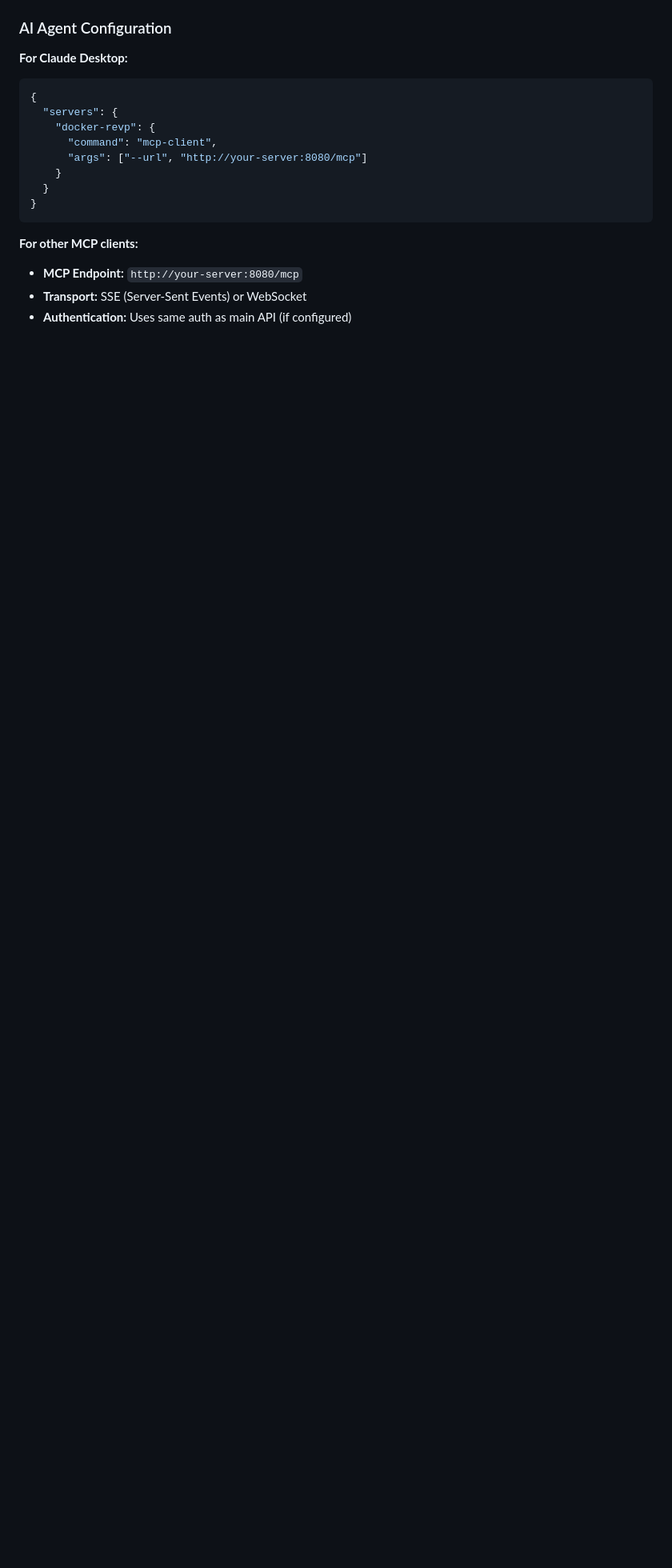
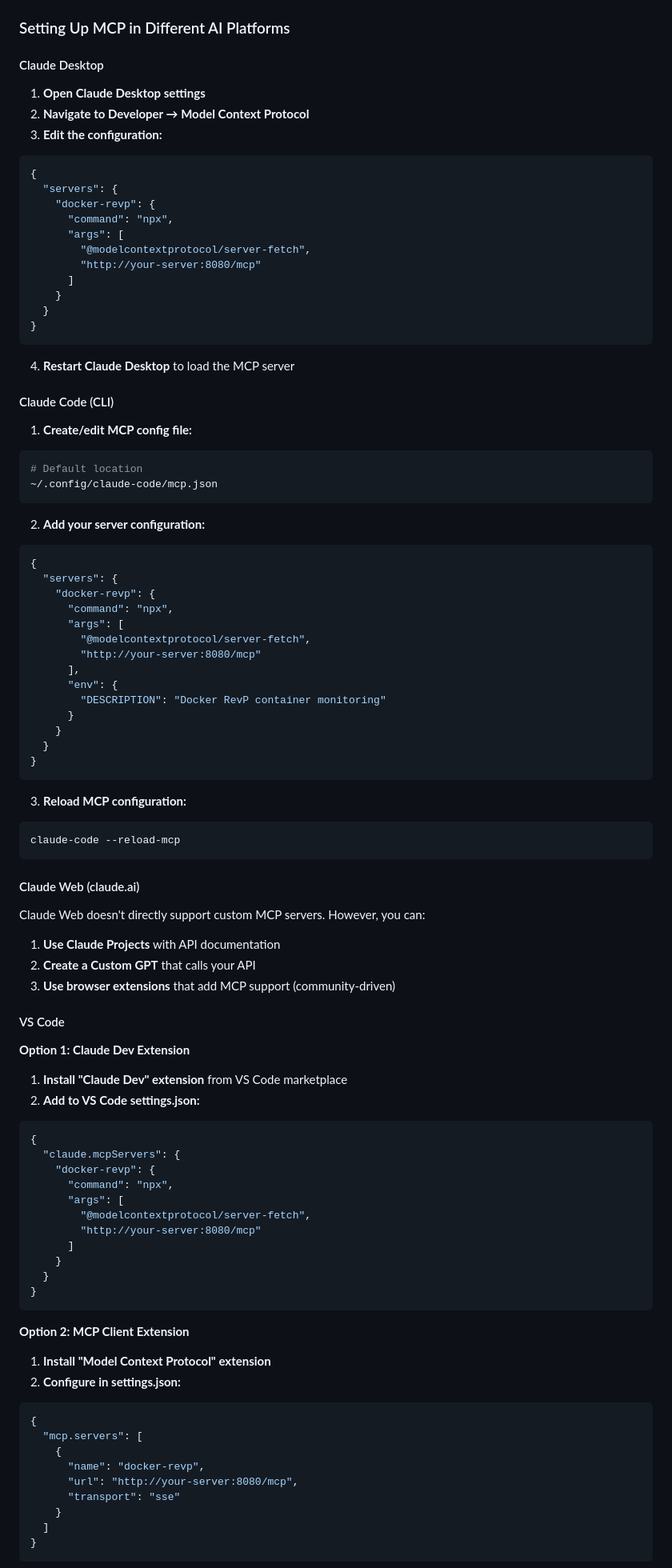
Before and after one commit to snadboy/docker-revp, a Markdown page: README.md, the part around one of its changes. Shown at 80% size. Drawn GitHub-style; blank space fills up the shorter version.

````diff
--- a/README.md
+++ b/README.md
@@ -65,21 +65,102 @@ When connected via MCP, AI agents can access:
 - **`version_info`** - Get version and build information
 - **`metrics`** - Get Prometheus-compatible metrics
 
-### AI Agent Configuration
+### Setting Up MCP in Different AI Platforms
 
-**For Claude Desktop:**
+#### Claude Desktop
+
+1. **Open Claude Desktop settings**
+2. **Navigate to Developer → Model Context Protocol**
+3. **Edit the configuration:**
+
 ```json
 {
   "servers": {
     "docker-revp": {
-      "command": "mcp-client",
-      "args": ["--url", "http://your-server:8080/mcp"]
+      "command": "npx",
+      "args": [
+        "@modelcontextprotocol/server-fetch",
+        "http://your-server:8080/mcp"
+      ]
     }
   }
 }
 ```
 
-**For other MCP clients:**
-- **MCP Endpoint:** `http://your-server:8080/mcp`
-- **Transport:** SSE (Server-Sent Events) or WebSocket
-- **Authentication:** Uses same auth as main API (if configured)
+4. **Restart Claude Desktop** to load the MCP server
+
+#### Claude Code (CLI)
+
+1. **Create/edit MCP config file:**
+```bash
+# Default location
+~/.config/claude-code/mcp.json
+```
+
+2. **Add your server configuration:**
+```json
+{
+  "servers": {
+    "docker-revp": {
+      "command": "npx",
+      "args": [
+        "@modelcontextprotocol/server-fetch",
+        "http://your-server:8080/mcp"
+      ],
+      "env": {
+        "DESCRIPTION": "Docker RevP container monitoring"
+      }
+    }
+  }
+}
+```
+
+3. **Reload MCP configuration:**
+```bash
+claude-code --reload-mcp
+```
+
+#### Claude Web (claude.ai)
+
+Claude Web doesn't directly support custom MCP servers. However, you can:
+
+1. **Use Claude Projects** with API documentation
+2. **Create a Custom GPT** that calls your API
+3. **Use browser extensions** that add MCP support (community-driven)
+
+#### VS Code
+
+**Option 1: Claude Dev Extension**
+
+1. **Install "Claude Dev" extension** from VS Code marketplace
+2. **Add to VS Code settings.json:**
+```json
+{
+  "claude.mcpServers": {
+    "docker-revp": {
+      "command": "npx",
+      "args": [
+        "@modelcontextprotocol/server-fetch",
+        "http://your-server:8080/mcp"
+      ]
+    }
+  }
+}
+```
+
+**Option 2: MCP Client Extension**
+
+1. **Install "Model Context Protocol" extension**
+2. **Configure in settings.json:**
+```json
+{
+  "mcp.servers": [
+    {
+      "name": "docker-revp",
+      "url": "http://your-server:8080/mcp",
+      "transport": "sse"
+    }
+  ]
+}
+```
+
````
Also changed, not shown: other parts of README.md (+89 -0 lines).
